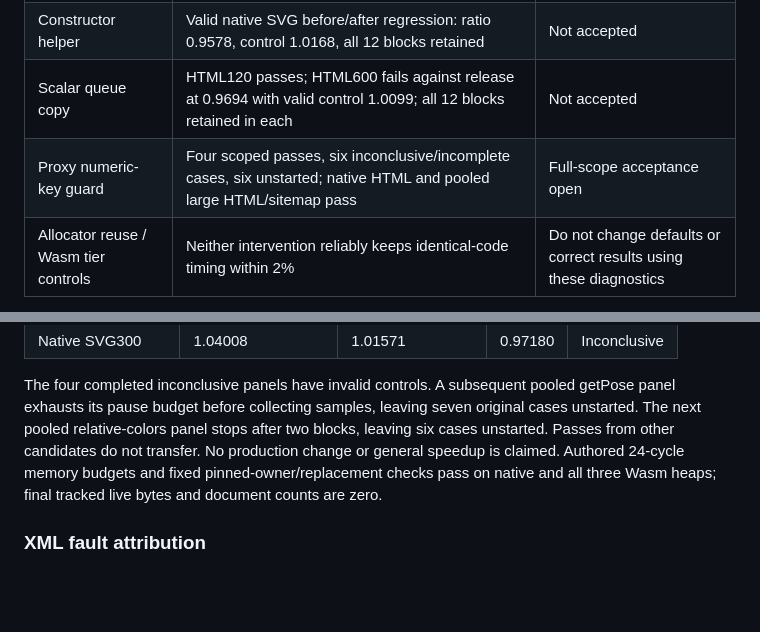
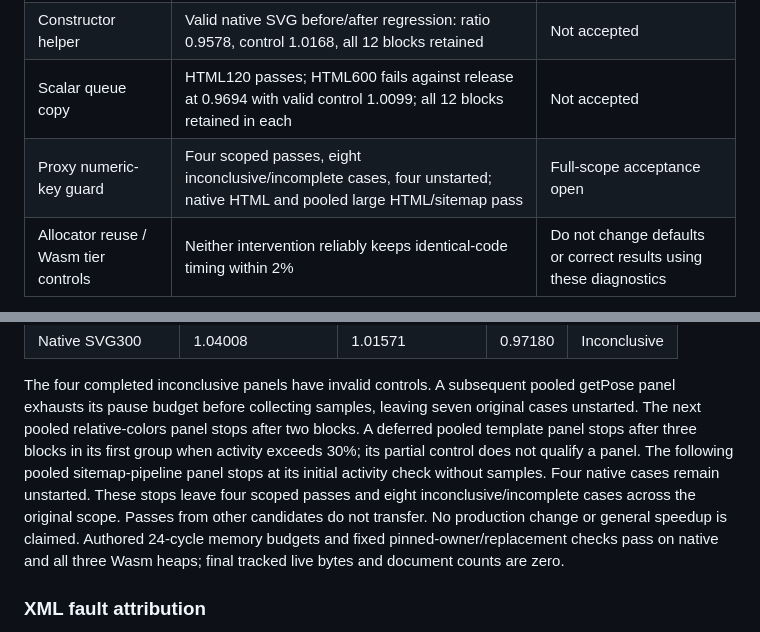
Before and after one commit to website-local/grovedom, a Markdown page: docs/history/performance-review.md, 2 parts joined by grey strips. Rendered like a GitHub page; blank space fills up the shorter version.

Commit message:
docs: preserve incomplete proxy consumer panels

```diff
--- a/docs/history/performance-review.md
+++ b/docs/history/performance-review.md
@@ -17,7 +17,7 @@ identical-code controls. No private candidate below is promoted.
 | Input descriptor | Valid HTML120 release regression: ratio 0.9736, control 0.9996, all 12 blocks retained | Not accepted |
 | Constructor helper | Valid native SVG before/after regression: ratio 0.9578, control 1.0168, all 12 blocks retained | Not accepted |
 | Scalar queue copy | HTML120 passes; HTML600 fails against release at 0.9694 with valid control 1.0099; all 12 blocks retained in each | Not accepted |
-| Proxy numeric-key guard | Four scoped passes, six inconclusive/incomplete cases, six unstarted; native HTML and pooled large HTML/sitemap pass | Full-scope acceptance open |
+| Proxy numeric-key guard | Four scoped passes, eight inconclusive/incomplete cases, four unstarted; native HTML and pooled large HTML/sitemap pass | Full-scope acceptance open |
 | Allocator reuse / Wasm tier controls | Neither intervention reliably keeps identical-code timing within 2% | Do not change defaults or correct results using these diagnostics |
 
 These are separate candidates and protocols: passes do not transfer between
@@ -496,7 +496,12 @@ Raw and filtered ratios agree:
 The four completed inconclusive panels have invalid controls. A subsequent pooled
 getPose panel exhausts its pause budget before collecting samples, leaving seven
 original cases unstarted. The next pooled relative-colors panel stops after two
-blocks, leaving six cases unstarted. Passes from other candidates do not transfer.
+blocks. A deferred pooled template panel stops after three blocks in its first
+group when activity exceeds 30%; its partial control does not qualify a panel.
+The following pooled sitemap-pipeline panel stops at its initial activity check
+without samples. Four native cases remain unstarted. These stops leave four
+scoped passes and eight inconclusive/incomplete cases across the original scope.
+Passes from other candidates do not transfer.
 No production change or general speedup is claimed. Authored 24-cycle memory
 budgets and fixed pinned-owner/replacement checks pass on native and all three
 Wasm heaps; final tracked live bytes and document counts are zero.
```
